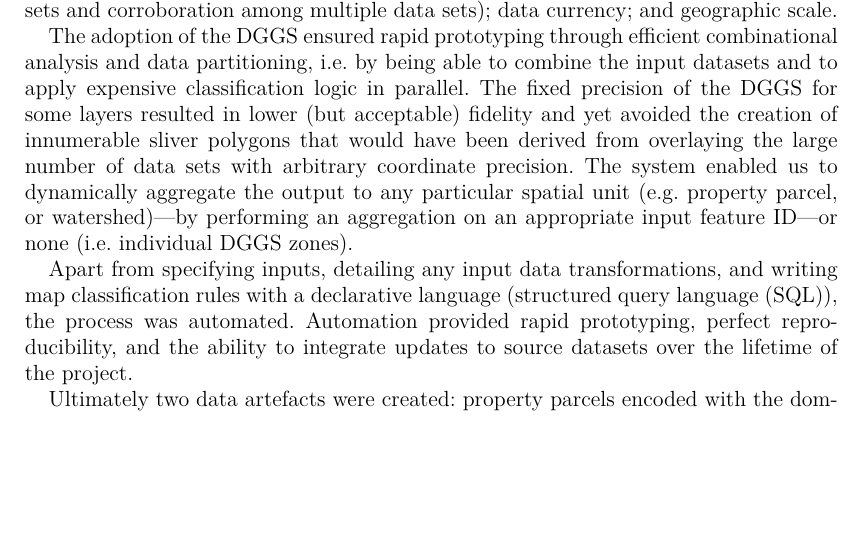
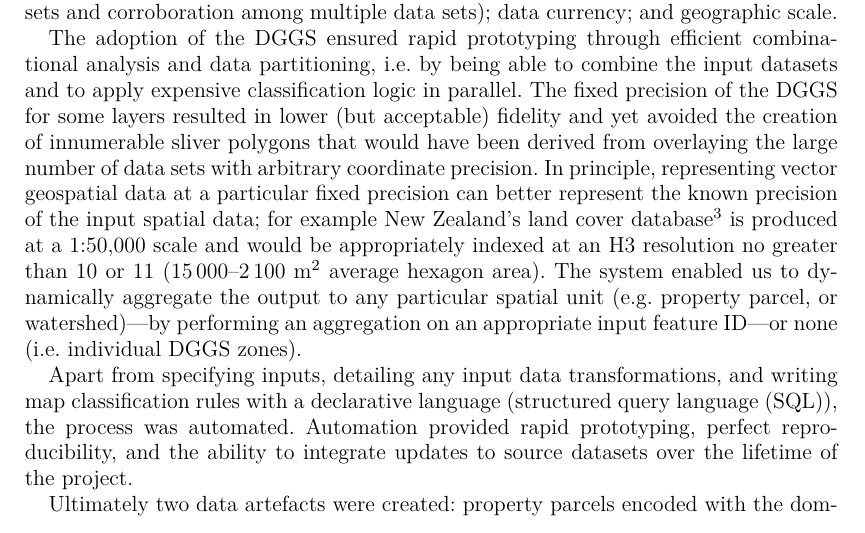
Before and after one commit to manaakiwhenua/dggs-lu-tex, a LaTeX document (main2.tex): part of page 7 of 17, cut so that both start at the same text, the shorter picture padded with empty space. Compiled offline with pdfLaTeX.

Commit message:
closes #46

```diff
--- a/main2.tex
+++ b/main2.tex
@@ -178,7 +178,7 @@ The production of this layer involved the integration of 48 different geospatial
 
 The procedure for creating this land-use map involved an intermediate mapping of each \ac{DGGS} zone as each of the output classes, with varying degrees of confidence. The final classified map was then determined through a deterministic prioritisation process that combines: the qualitative confidence score (which captures trust in particular data sets and corroboration among multiple data sets); data currency; and geographic scale.
 
-The adoption of the \ac{DGGS} ensured rapid prototyping through efficient combinational analysis and data partitioning, i.e. by being able to combine the input datasets and to apply expensive classification logic in parallel. The fixed precision of the \ac{DGGS} for some layers resulted in lower (but acceptable) fidelity and yet avoided the creation of innumerable sliver polygons that would have been derived from overlaying the large number of data sets with arbitrary coordinate precision. The system enabled us to dynamically aggregate the output to any particular spatial unit (e.g. property parcel, or watershed)---by performing an aggregation on an appropriate input feature ID---or none (i.e. individual \ac{DGGS} zones).
+The adoption of the \ac{DGGS} ensured rapid prototyping through efficient combinational analysis and data partitioning, i.e. by being able to combine the input datasets and to apply expensive classification logic in parallel. The fixed precision of the \ac{DGGS} for some layers resulted in lower (but acceptable) fidelity and yet avoided the creation of innumerable sliver polygons that would have been derived from overlaying the large number of data sets with arbitrary coordinate precision. In principle, representing vector geospatial data at a particular fixed precision can better represent the known precision of the input spatial data; for example New Zealand's land cover database\footnote{\url{https://lris.scinfo.org.nz/layer/104400-lcdb-v50-land-cover-database-version-50-mainland-new-zealand/}} is produced at a 1:50,000 scale and would be appropriately indexed at an H3 resolution no greater than 10 or 11 (15\,000--2\,100~\si{m^{2}} average hexagon area). The system enabled us to dynamically aggregate the output to any particular spatial unit (e.g. property parcel, or watershed)---by performing an aggregation on an appropriate input feature ID---or none (i.e. individual \ac{DGGS} zones).
 
 Apart from specifying inputs, detailing any input data transformations, and writing map classification rules with a declarative language (\ac{SQL}), the process was automated. Automation provided rapid prototyping, perfect reproducibility, and the ability to integrate updates to source datasets over the lifetime of the project.
 
```
